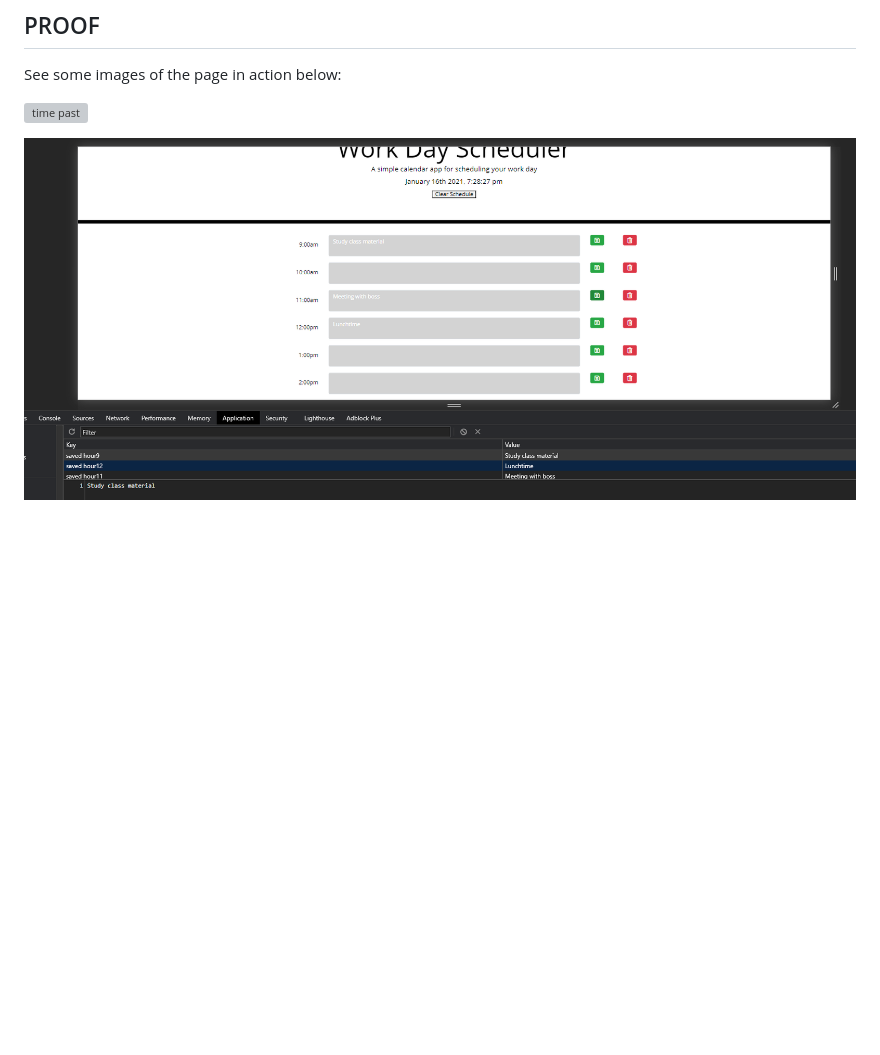
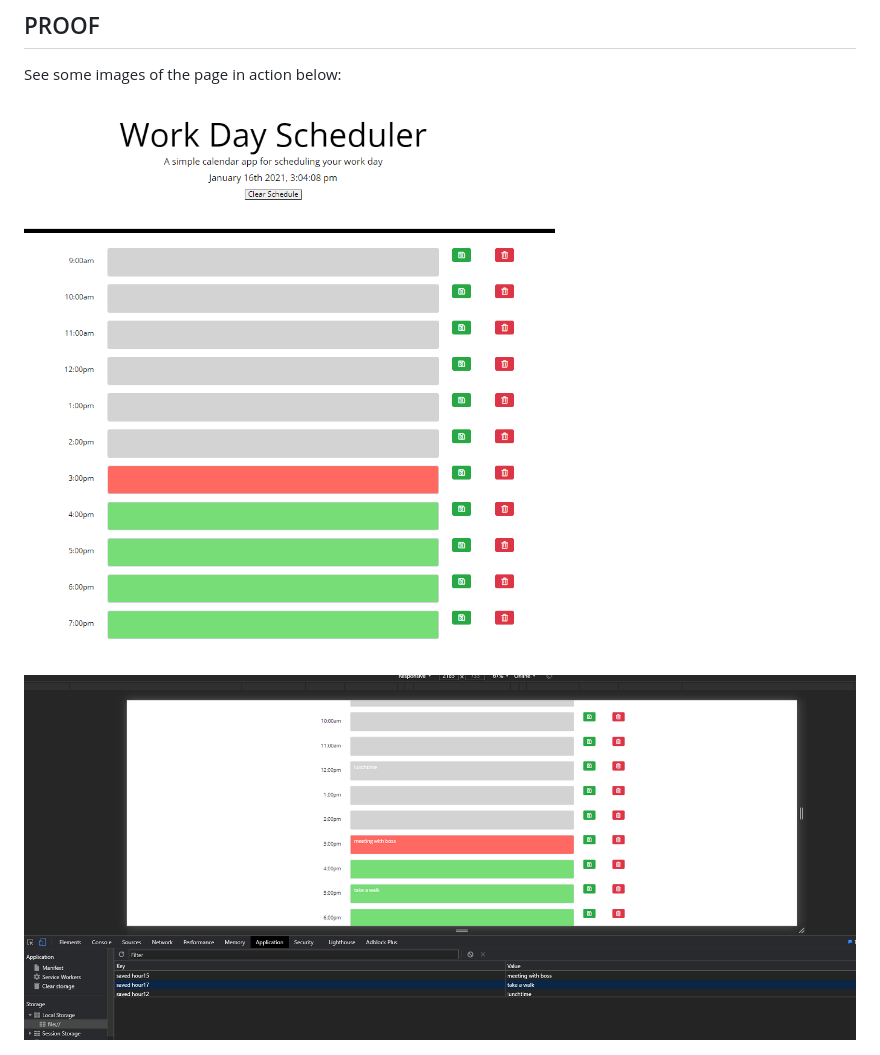
Before and after one commit to cmoss703/daily-planner, a Markdown page: README.md, the part around the change. Drawn GitHub-style; pictures changed too: images/3pm.png (added), images/storage.png; blank space fills up the shorter version; grey boxes are pictures that could not be loaded.

Commit message:
updated images in README

```diff
--- a/README.md
+++ b/README.md
@@ -32,7 +32,7 @@ This project was successfully deployed, Need proof? Click the links below to giv
 
 See some images of the page in action below:
 
-![time past](images/timepast.png)
+![3pm time](images/3pm.png)
 
 ![saving in storage](images/storage.png)
 
```
